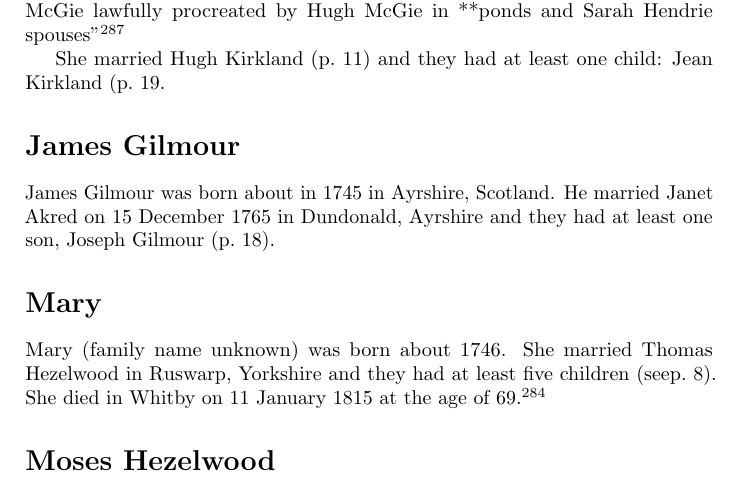
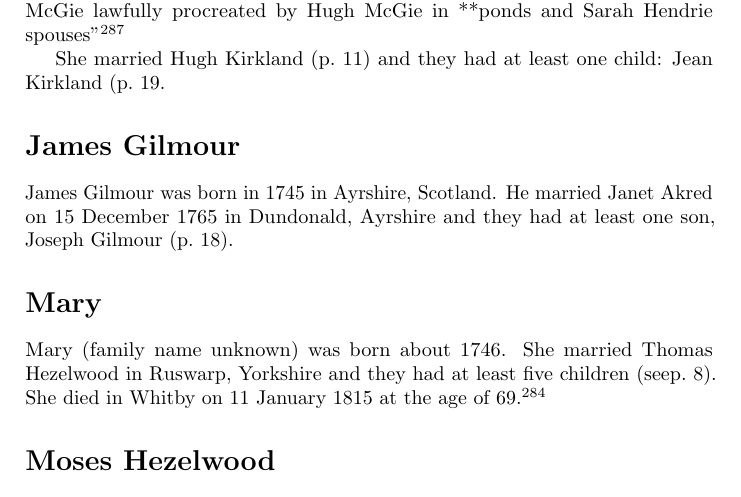
Before and after one commit to samwilson/cfb, a LaTeX book (main.tex, which reads biographies/James_Gilmour.tex): part of page 12 of 85, cut so that both start at the same text. Compiled offline with pdfLaTeX.

Commit message:
Update James_Gilmour.tex

```diff
--- a/biographies/James_Gilmour.tex
+++ b/biographies/James_Gilmour.tex
@@ -1,4 +1,4 @@
 \biohead{James Gilmour}{}
 
-James Gilmour was born about in 1745 in Ayrshire, Scotland.
+James Gilmour was born in 1745 in Ayrshire, Scotland.
 He married Janet Akred on 15 December 1765 in Dundonald, Ayrshire and they had at least one son, Joseph Gilmour (\p{Joseph_Gilmour}).
```
